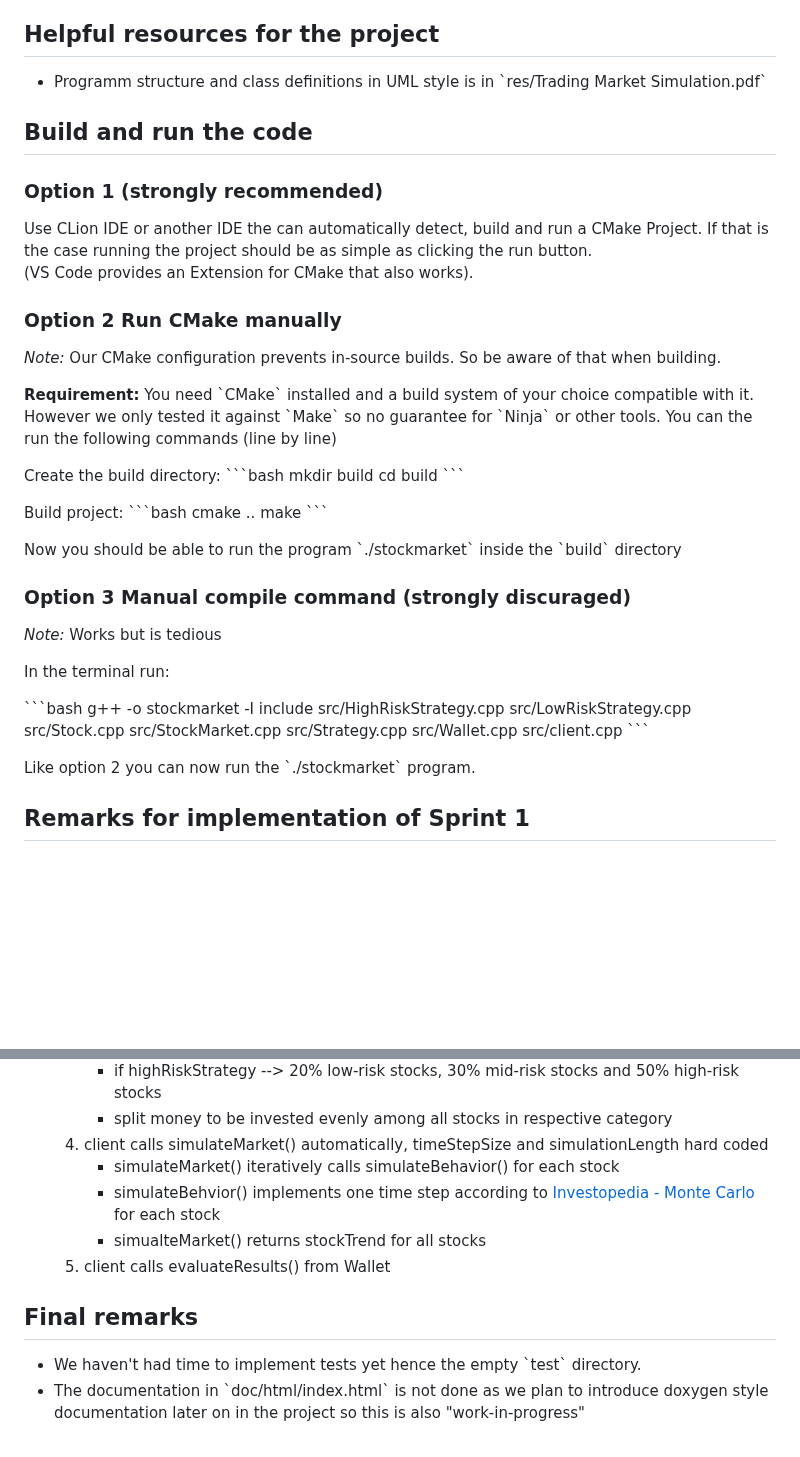
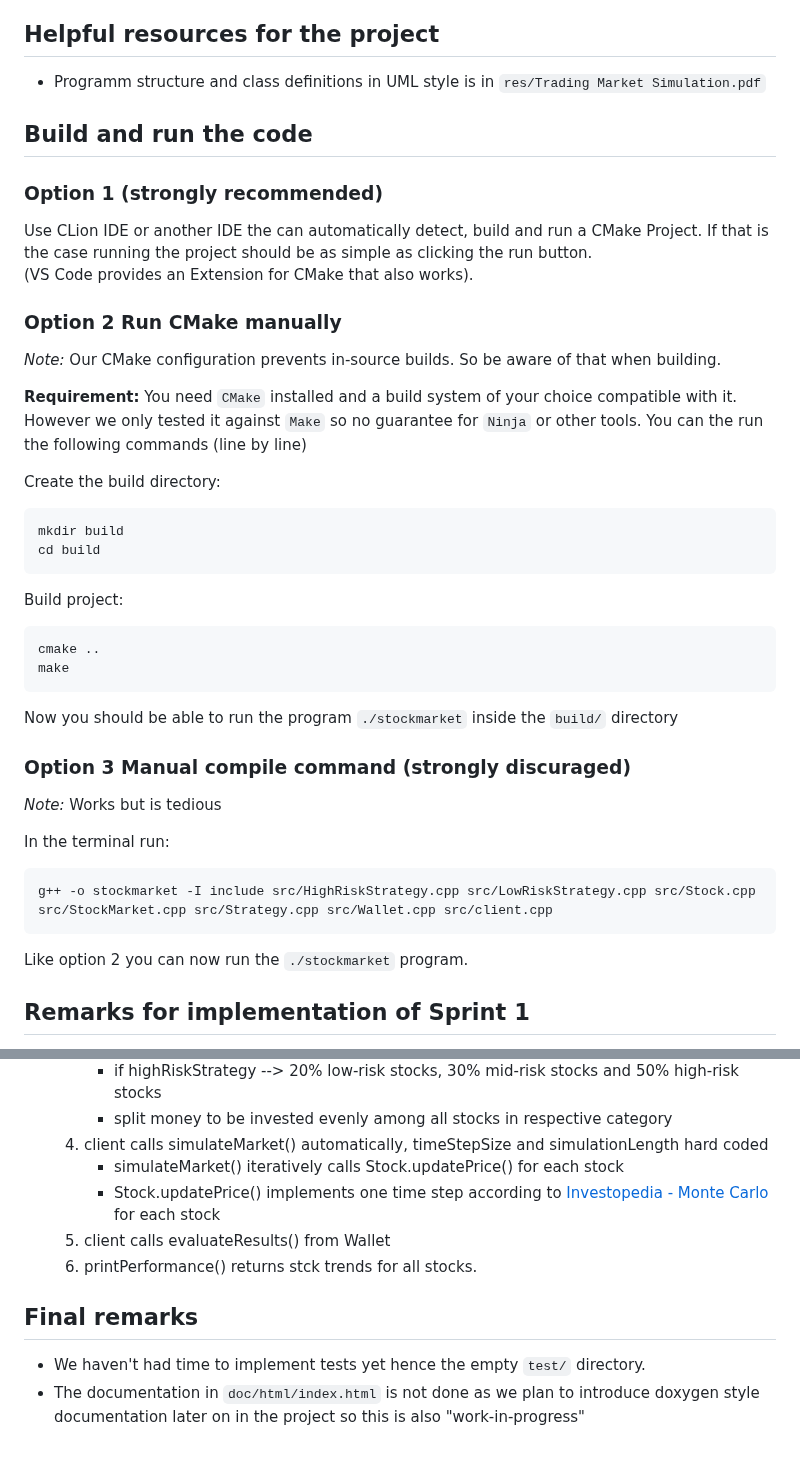
Before and after one commit to KoniHD/stock_sim_uni, a Markdown page: README.md, 2 parts joined by grey strips. GitHub-like rendering; blank space fills up the shorter version.

Commit message:
Fix code blocks in README.md

````diff
--- a/README.md
+++ b/README.md
@@ -4,7 +4,7 @@ Our group project implements the [Stockmarket simulation idea](https://gitlab.lr
 
 ## Helpful resources for the project
 
-* Programm structure and class definitions in UML style is in ˋres/Trading Market Simulation.pdfˋ
+* Programm structure and class definitions in UML style is in `res/Trading Market Simulation.pdf`
 
 
 ## Build and run the code
@@ -18,21 +18,21 @@ Use CLion IDE or another IDE the can automatically detect, build and run a CMake
 
 *Note:* Our CMake configuration prevents in-source builds. So be aware of that when building.
 
-**Requirement:** You need ˋCMakeˋ installed and a build system of your choice compatible with it. However we only tested it against ˋMakeˋ so no guarantee for ˋNinjaˋ or other tools. You can the run the following commands (line by line)
+**Requirement:** You need `CMake` installed and a build system of your choice compatible with it. However we only tested it against `Make` so no guarantee for `Ninja` or other tools. You can the run the following commands (line by line)
 
 Create the build directory:
-ˋˋˋbash
+```bash
 mkdir build
 cd build
-ˋˋˋ
+```
 
 Build project:
-ˋˋˋbash
+```bash
 cmake ..
 make
-ˋˋˋ
+```
 
-Now you should be able to run the program ˋ./stockmarketˋ inside the ˋbuildˋ directory
+Now you should be able to run the program `./stockmarket` inside the `build/` directory
 
 ### Option 3 Manual compile command (strongly discuraged)
 
@@ -40,11 +40,11 @@ Now you should be able to run the program ˋ./stockmarketˋ inside the ˋbuildˋ
 
 In the terminal run:
 
-ˋˋˋbash
+```bash
 g++ -o stockmarket -I include src/HighRiskStrategy.cpp src/LowRiskStrategy.cpp src/Stock.cpp src/StockMarket.cpp src/Strategy.cpp src/Wallet.cpp src/client.cpp
-ˋˋˋ
+```
 
-Like option 2 you can now run the ˋ./stockmarketˋ program.
+Like option 2 you can now run the `./stockmarket` program.
 
 ## Remarks for implementation of Sprint 1
 - if you run the program --> client starts running
@@ -60,12 +60,12 @@ Like option 2 you can now run the ˋ./stockmarketˋ program.
         - if highRiskStrategy --> 20% low-risk stocks, 30% mid-risk stocks and 50% high-risk stocks
         - split money to be invested evenly among all stocks in respective category
     4. client calls simulateMarket() automatically, timeStepSize and simulationLength hard coded
-        - simulateMarket() iteratively calls simulateBehavior() for each stock
-        - simulateBehvior() implements one time step according to [Investopedia - Monte Carlo](https://www.investopedia.com/articles/07/montecarlo.asp) for each stock
-        - simualteMarket() returns stockTrend for all stocks
+        - simulateMarket() iteratively calls Stock.updatePrice() for each stock
+        - Stock.updatePrice() implements one time step according to [Investopedia - Monte Carlo](https://www.investopedia.com/articles/07/montecarlo.asp) for each stock
     5. client calls evaluateResults() from Wallet
+    6. printPerformance() returns stck trends for all stocks.
 
 ## Final remarks
 
-- We haven't had time to implement tests yet hence the empty ˋtestˋ directory.
-- The documentation in ˋdoc/html/index.htmlˋ is not done as we plan to introduce doxygen style documentation later on in the project so this is also "work-in-progress"
+- We haven't had time to implement tests yet hence the empty `test/` directory.
+- The documentation in `doc/html/index.html` is not done as we plan to introduce doxygen style documentation later on in the project so this is also "work-in-progress"
````
